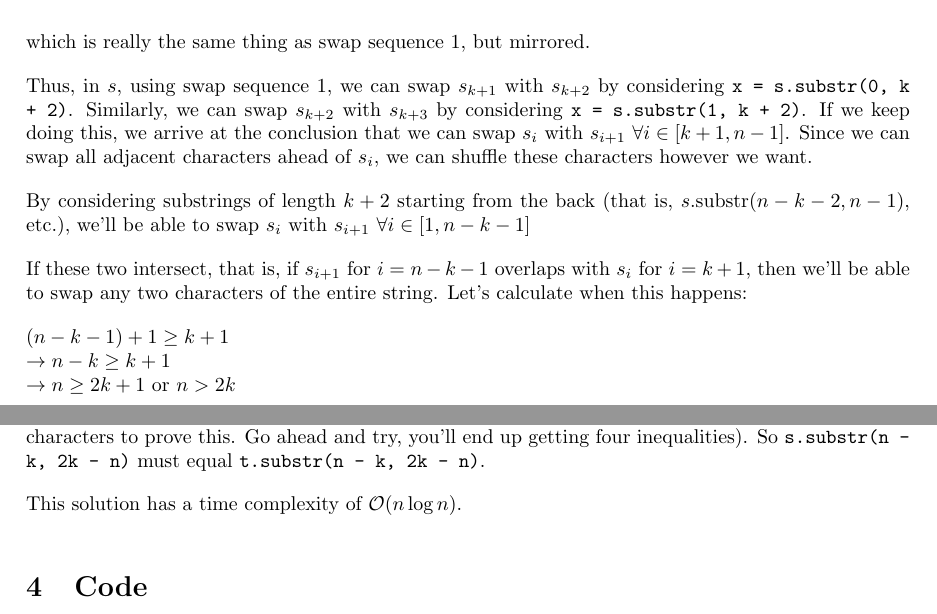
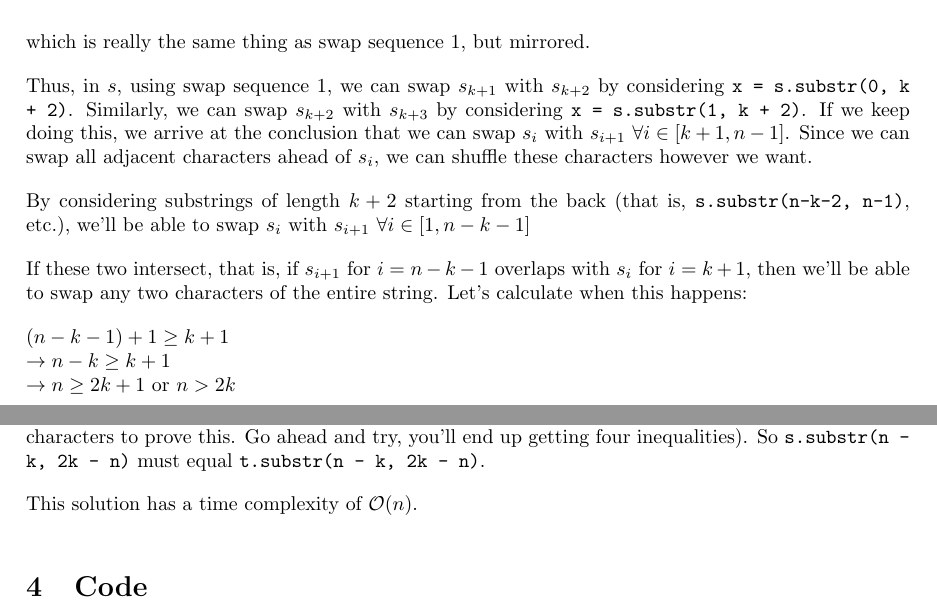
Before and after one commit to avighnac/cp-editorials, a LaTeX document (codeforces/latex/Unforgivable Curse (hard version) - 1800E2.tex): two parts of pages 1 and 2 of 3, joined at a grey line, cut so that both start at the same text. Compiled offline with pdfLaTeX.

Commit message:
Fixed small typo in unforgivable curse's editorial.

```diff
--- a/codeforces/latex/Unforgivable Curse (hard version) - 1800E2.tex
+++ b/codeforces/latex/Unforgivable Curse (hard version) - 1800E2.tex
@@ -37,7 +37,7 @@ which is really the same thing as swap sequence 1, but mirrored.
 
 Thus, in $s$, using swap sequence $1$, we can swap $s_{k+1}$ with $s_{k+2}$ by considering \texttt{x = s.substr(0, k + 2)}. Similarly, we can swap $s_{k+2}$ with $s_{k+3}$ by considering \texttt{x = s.substr(1, k + 2)}. If we keep doing this, we arrive at the conclusion that we can swap $s_i$ with $s_{i+1}$ $\forall i \in [k+1, n-1]$. Since we can swap all adjacent characters ahead of $s_i$, we can shuffle these characters however we want.
 
-By considering substrings of length $k+2$ starting from the back (that is, $s.\text{substr}(n-k-2, n-1)$, etc.), we'll be able to swap $s_i$ with $s_{i+1}$ $\forall i \in [1, n-k-1]$
+By considering substrings of length $k+2$ starting from the back (that is, \texttt{s.substr(n-k-2, n-1)}, etc.), we'll be able to swap $s_i$ with $s_{i+1}$ $\forall i \in [1, n-k-1]$
 
 If these two intersect, that is, if $s_{i+1}$ for $i=n-k-1$ overlaps with $s_i$ for $i = k+1$, then we'll be able to swap any two characters of the entire string. Let's calculate when this happens:
 
@@ -67,7 +67,7 @@ $\rightarrow\text{abd cef}$\\
 
 For $n<2k$, any character $s_i$ $\forall i \in [n-k+1, k]$ cannot be swapped with any other character since they're at a distance of less than $k$ from every other character (it is sufficient to check the first and last characters to prove this. Go ahead and try, you'll end up getting four inequalities). So \texttt{s.substr(n - k, 2k - n)} must equal \texttt{t.substr(n - k, 2k - n)}.
 
-This solution has a time complexity of $\mathcal{O}(n \log n)$.
+This solution has a time complexity of $\mathcal{O}(n)$.
 \section{Code}
 \begin{verbatim}
 std::string get(bool b) {
```
Also changed, not shown: codeforces/Unforgivable Curse (hard version) - 1800E2.pdf.
